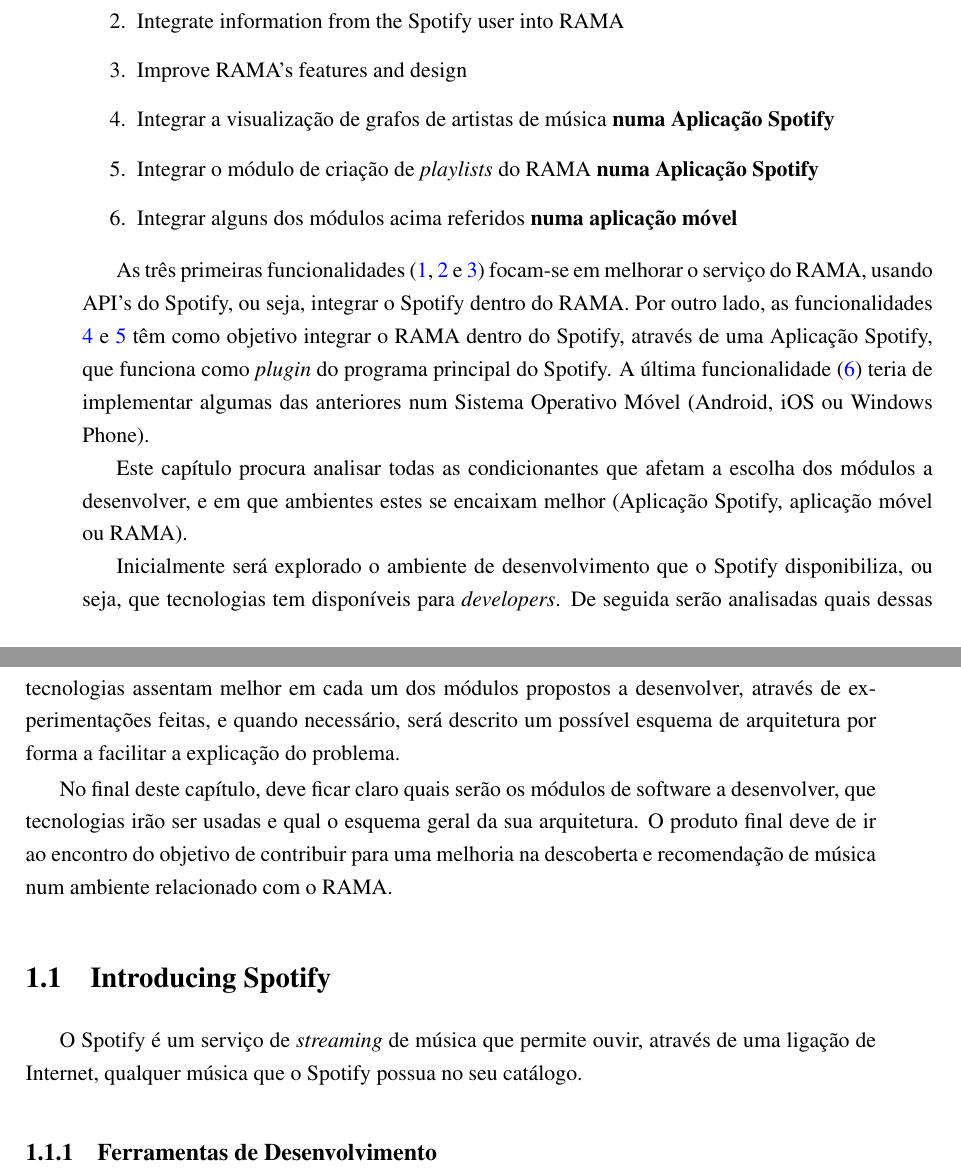
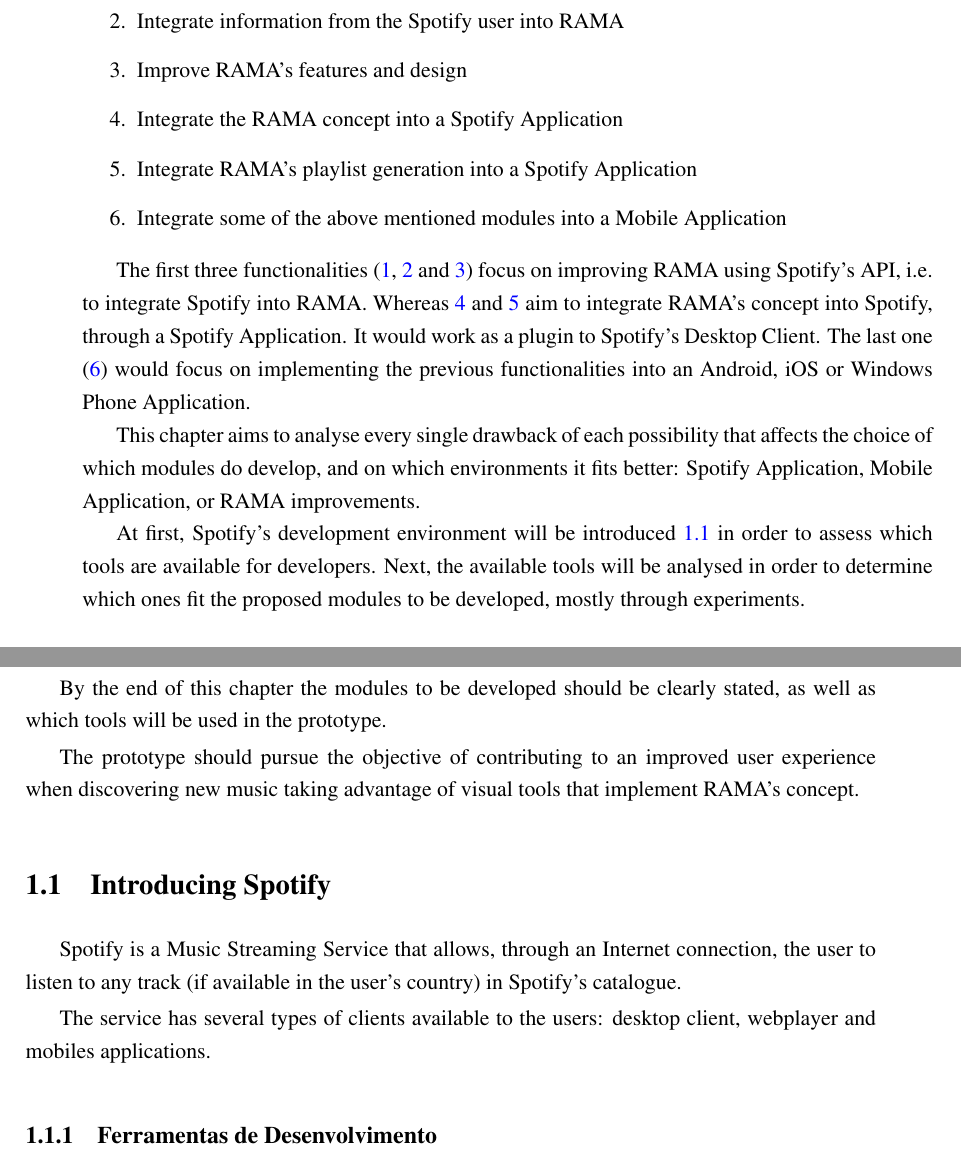
Before and after one commit to zebateira/rama-spotify, a LaTeX thesis (deliverables/report/mieic.tex, which reads deliverables/report/chapters/chapter3.tex): two parts of pages 9 and 10 of 25, joined at a grey line, cut so that both start at the same text. Compiled offline with pdfLaTeX.

Commit message:
chap3: intro updated

```diff
--- a/deliverables/report/chapters/chapter3.tex
+++ b/deliverables/report/chapters/chapter3.tex
@@ -13,29 +13,31 @@
   \item \label{item:obj1} Integrate Spotify's music stream into RAMA's website
   \item \label{item:obj2} Integrate information from the Spotify user into RAMA
   \item \label{item:obj3} Improve RAMA's features and design
-  \item \label{item:obj4} Integrar a visualização de grafos de artistas de música \textbf{numa Aplicação Spotify}
-  \item \label{item:obj5} Integrar o módulo de criação de \emph{playlists} do RAMA \textbf{numa Aplicação Spotify}
-  \item \label{item:obj6} Integrar alguns dos módulos acima referidos \textbf{numa aplicação móvel}
+  \item \label{item:obj4} Integrate the RAMA concept into a Spotify Application
+  \item \label{item:obj5} Integrate RAMA's playlist generation into a Spotify Application
+  \item \label{item:obj6} Integrate some of the above mentioned modules into a Mobile Application
 \end{enumerate}
 
-As três primeiras funcionalidades (\ref{item:obj1}, \ref{item:obj2} e \ref{item:obj3}) focam-se em melhorar o serviço do RAMA, usando API's do Spotify, ou seja, integrar o Spotify dentro do RAMA.
-Por outro lado, as funcionalidades \ref{item:obj4} e \ref{item:obj5} têm como objetivo integrar o RAMA dentro do Spotify, através de uma Aplicação Spotify, que funciona como \emph{plugin} do programa principal do Spotify.
-A última funcionalidade (\ref{item:obj6}) teria de implementar algumas das anteriores num Sistema Operativo Móvel (Android, iOS ou Windows Phone).
+The first three functionalities (\ref{item:obj1}, \ref{item:obj2} and \ref{item:obj3}) focus on improving RAMA using Spotify's API, i.e. to integrate Spotify into RAMA.
+Whereas \ref{item:obj4} and \ref{item:obj5} aim to integrate RAMA's concept into Spotify, through a Spotify Application. It would work as a plugin to Spotify's Desktop Client.
+The last one (\ref{item:obj6}) would focus on implementing the previous functionalities into an Android, iOS or Windows Phone Application.
 
-Este capítulo procura analisar todas as condicionantes que afetam a escolha  dos módulos a desenvolver, e em que ambientes estes se encaixam melhor (Aplicação Spotify, aplicação móvel ou RAMA).
+This chapter aims to analyse every single drawback of each possibility that affects the choice of which modules do develop, and on which environments it fits better: Spotify Application, Mobile Application, or RAMA improvements.
 
-Inicialmente será explorado o ambiente de desenvolvimento que o Spotify disponibiliza, ou seja, que tecnologias tem disponíveis para \emph{developers}.
-De seguida serão analisadas quais dessas tecnologias assentam melhor em cada um dos módulos propostos a desenvolver, através de experimentações feitas, e quando necessário, será descrito um possível esquema de arquitetura por forma a facilitar a explicação do problema.
+At first, Spotify's development environment will be introduced \ref{sec:spotify} in order to assess which tools are available for developers.
+Next, the available tools will be analysed in order to determine which ones fit the proposed modules to be developed, mostly through experiments.
 
+By the end of this chapter the modules to be developed should be clearly stated, as well as which tools will be used in the prototype.
 
-No final deste capítulo, deve ficar claro quais serão os módulos de software a desenvolver, que tecnologias irão ser usadas e qual o esquema geral da sua arquitetura.
-O produto final deve de ir ao encontro do objetivo de contribuir para uma melhoria na descoberta e recomendação de música num ambiente relacionado com o RAMA.
-
+The prototype should pursue the objective of contributing to an improved user experience when discovering new music taking advantage of visual tools that implement RAMA's concept.
 
 \section{Introducing Spotify} % (fold)
 \label{sec:spotify}
 
-  O Spotify é um serviço de \emph{streaming} de música que permite ouvir, através de uma ligação de Internet, qualquer música que o Spotify possua no seu catálogo.
+  Spotify is a Music Streaming Service that allows, through an Internet connection, the user to listen to any track (if available in the user's country) in Spotify's catalogue.
+
+  % clients available: desktop client, webplayer and mobile apps
+  The service has several types of clients available to the users: desktop client, webplayer and mobiles applications.
 
 
   \subsection{Ferramentas de Desenvolvimento} % (fold)
```
Also changed, not shown: deliverables/report/mieic.pdf.
